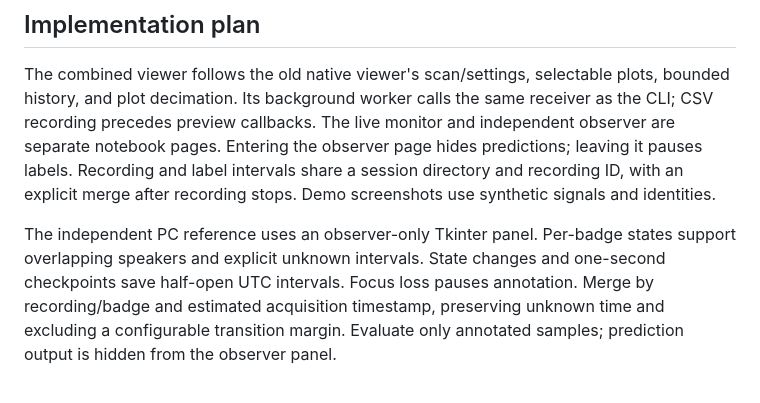
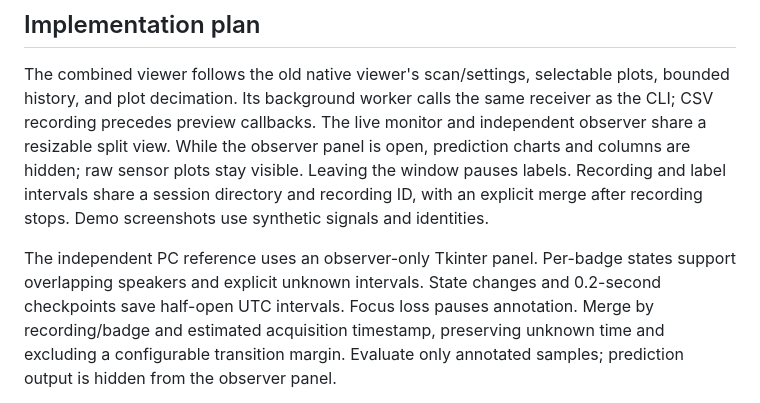
Before and after one commit to YoyoJesus/SCI-Lab-BadgeSoftware, a Markdown page: TinyML_Speaker/DESIGN.md, the part around the change. Drawn GitHub-style.

```diff
--- a/TinyML_Speaker/DESIGN.md
+++ b/TinyML_Speaker/DESIGN.md
@@ -48,14 +48,15 @@ artifacts are ignored by git. Engagement inference stays on the PC.
 The combined viewer follows the old native viewer's scan/settings, selectable
 plots, bounded history, and plot decimation. Its background worker calls the
 same receiver as the CLI; CSV recording precedes preview callbacks. The live
-monitor and independent observer are separate notebook pages. Entering the
-observer page hides predictions; leaving it pauses labels. Recording and label
+monitor and independent observer share a resizable split view. While the
+observer panel is open, prediction charts and columns are hidden; raw sensor
+plots stay visible. Leaving the window pauses labels. Recording and label
 intervals share a session directory and recording ID, with an explicit merge
 after recording stops. Demo screenshots use synthetic signals and identities.
 
 The independent PC reference uses an observer-only Tkinter panel. Per-badge
 states support overlapping speakers and explicit unknown intervals. State
-changes and one-second checkpoints save half-open UTC intervals. Focus loss
+changes and 0.2-second checkpoints save half-open UTC intervals. Focus loss
 pauses annotation. Merge by recording/badge and estimated acquisition timestamp, preserving
 unknown time and excluding a configurable transition margin. Evaluate only
 annotated samples; prediction output is hidden from the observer panel.
```
Also changed, not shown: TinyML_Speaker/GROUND_TRUTH.md (+1 -1 lines), TinyML_Speaker/VIEWER.md (+16 -13 lines), TinyML_Speaker/docs/screenshots/viewer-annotating.png (added), TinyML_Speaker/docs/screenshots/viewer-live.png (deleted), TinyML_Speaker/docs/screenshots/viewer-reference.png (deleted), 3 other files.
